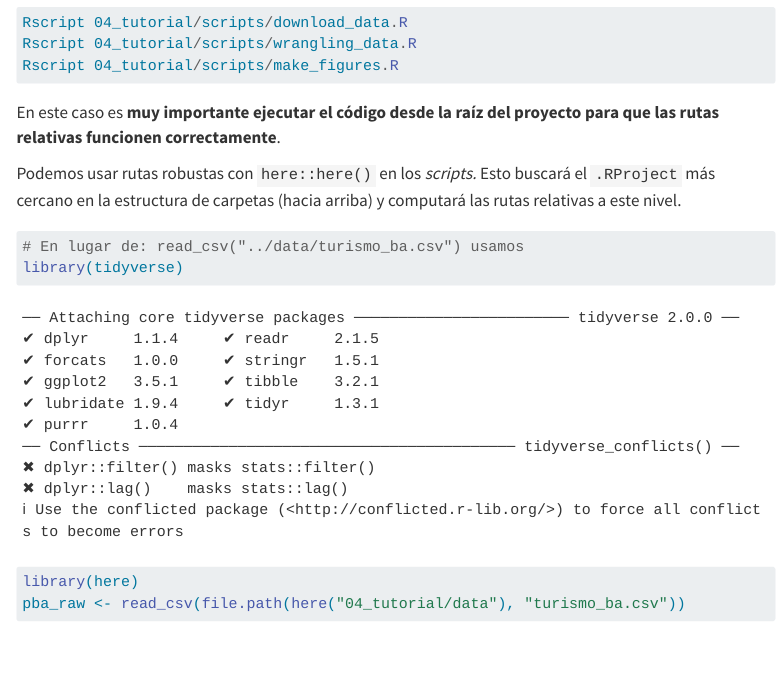
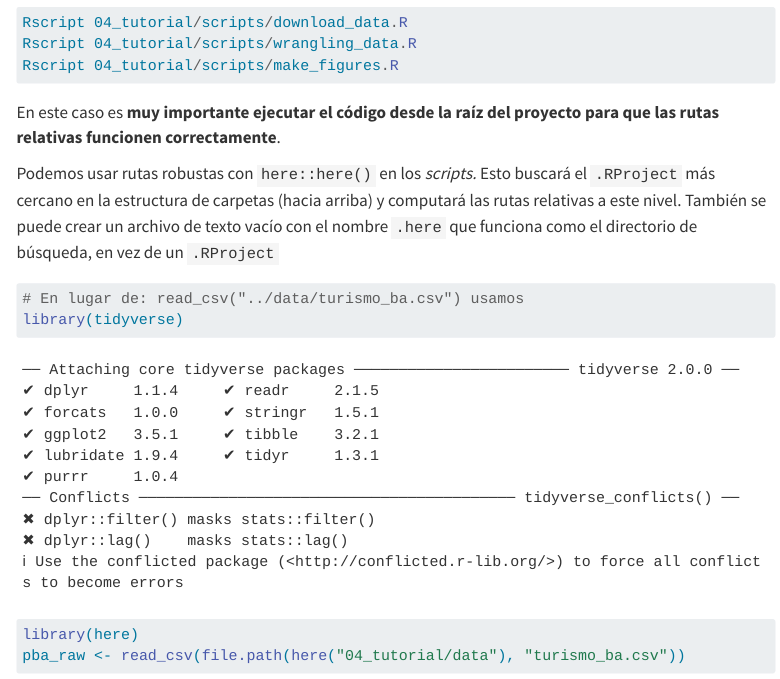
Before and after one commit to joctavio287/MVD, a Quarto document (04_tutorial/notebooks/scripting.qmd): the page in a window 1100 px wide, from 1810 px down. Rendered offline with R 4.5, knitr and Pandoc in place of Quarto, with nearby package versions; some code elsewhere in the file could not run offline; menus at the side of the page are left out; long lines of code are wrapped.

Commit message:
comentario que me olvide

````diff
--- a/04_tutorial/notebooks/scripting.qmd
+++ b/04_tutorial/notebooks/scripting.qmd
@@ -83,7 +83,7 @@ Rscript 04_tutorial/scripts/make_figures.R
 
 En este caso es **muy importante ejecutar el código desde la raíz del proyecto para que las rutas relativas funcionen correctamente**.
 
-Podemos usar rutas robustas con `here::here()` en los *scripts.* Esto buscará el `.RProject` más cercano en la estructura de carpetas (hacia arriba) y computará las rutas relativas a este nivel.
+Podemos usar rutas robustas con `here::here()` en los *scripts.* Esto buscará el `.RProject` más cercano en la estructura de carpetas (hacia arriba) y computará las rutas relativas a este nivel. También se puede crear un archivo de texto vacío con el nombre `.here` que funciona como el directorio de búsqueda, en vez de un `.RProject`
 
 ```{r}
 # En lugar de: read_csv("../data/turismo_ba.csv") usamos
````
